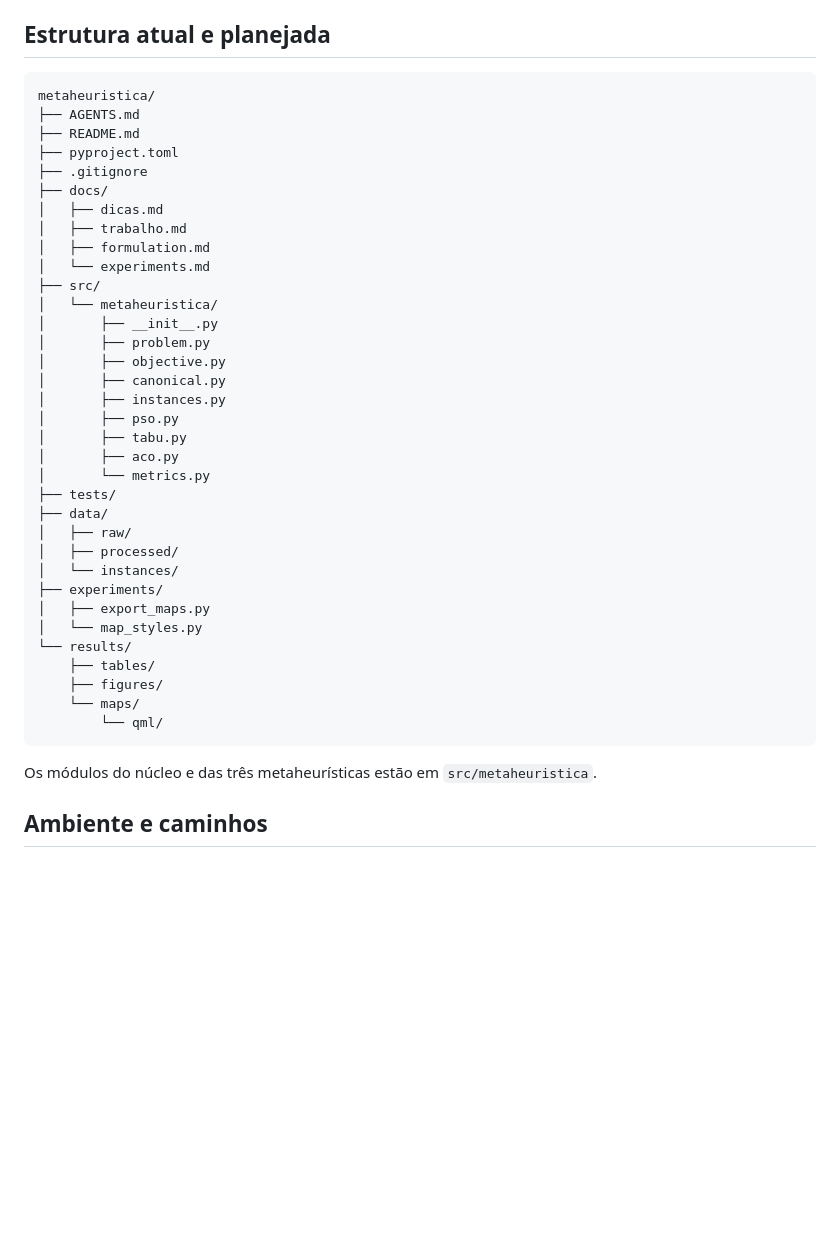
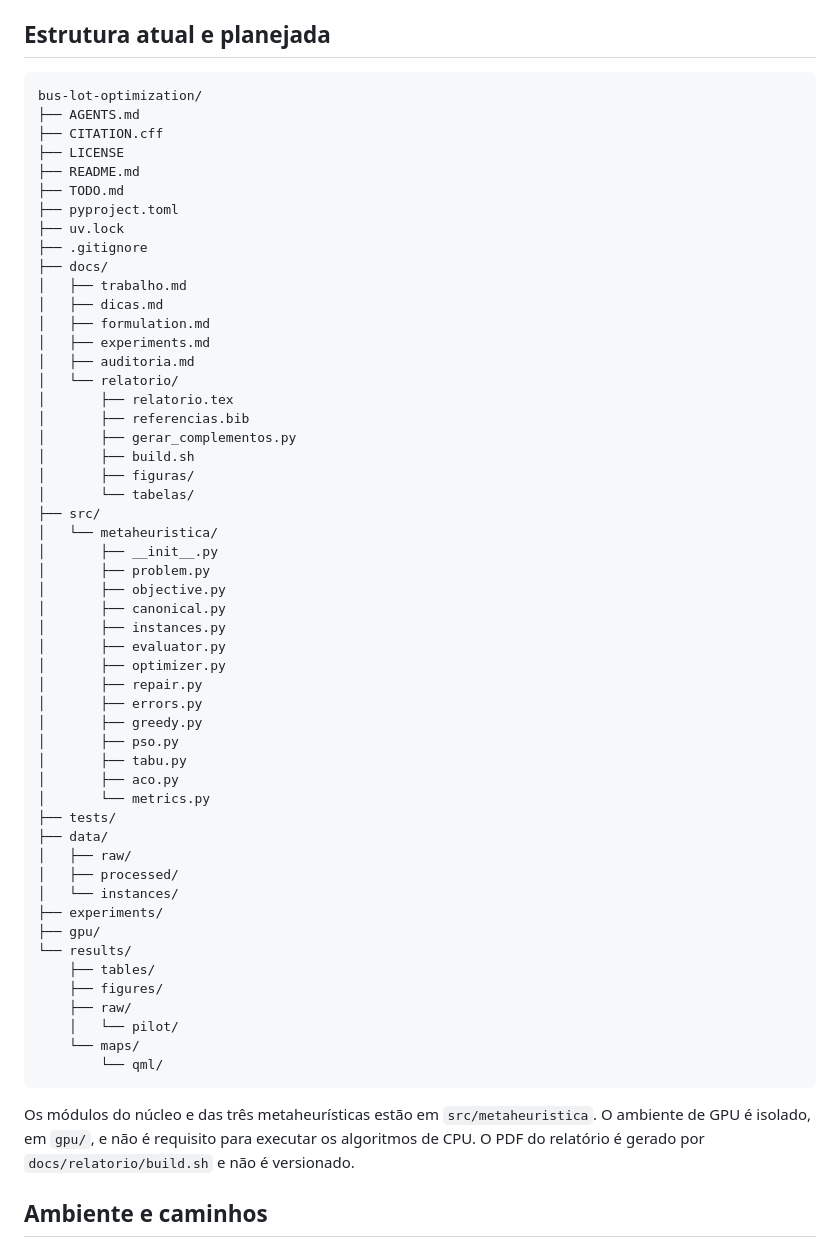
Before and after one commit to tiagobaroni/bus-lot-optimization, a Markdown page: README.md, the part around the change. Rendered like a GitHub page; blank space fills up the shorter version.

Commit message:
Corrige no README a arvore de diretorios do projeto

````diff
--- a/README.md
+++ b/README.md
@@ -133,16 +133,28 @@ O estado detalhado e as pendências metodológicas estão em [`AGENTS.md`](AGENT
 ## Estrutura atual e planejada
 
 ```text
-metaheuristica/
+bus-lot-optimization/
 ├── AGENTS.md
+├── CITATION.cff
+├── LICENSE
 ├── README.md
+├── TODO.md
 ├── pyproject.toml
+├── uv.lock
 ├── .gitignore
 ├── docs/
+│   ├── trabalho.md
 │   ├── dicas.md
-│   ├── trabalho.md
 │   ├── formulation.md
-│   └── experiments.md
+│   ├── experiments.md
+│   ├── auditoria.md
+│   └── relatorio/
+│       ├── relatorio.tex
+│       ├── referencias.bib
+│       ├── gerar_complementos.py
+│       ├── build.sh
+│       ├── figuras/
+│       └── tabelas/
 ├── src/
 │   └── metaheuristica/
 │       ├── __init__.py
@@ -150,6 +162,11 @@ metaheuristica/
 │       ├── objective.py
 │       ├── canonical.py
 │       ├── instances.py
+│       ├── evaluator.py
+│       ├── optimizer.py
+│       ├── repair.py
+│       ├── errors.py
+│       ├── greedy.py
 │       ├── pso.py
 │       ├── tabu.py
 │       ├── aco.py
@@ -160,16 +177,20 @@ metaheuristica/
 │   ├── processed/
 │   └── instances/
 ├── experiments/
-│   ├── export_maps.py
-│   └── map_styles.py
+├── gpu/
 └── results/
     ├── tables/
     ├── figures/
+    ├── raw/
+    │   └── pilot/
     └── maps/
         └── qml/
 ```
 
 Os módulos do núcleo e das três metaheurísticas estão em `src/metaheuristica`.
+O ambiente de GPU é isolado, em `gpu/`, e não é requisito para executar os
+algoritmos de CPU. O PDF do relatório é gerado por `docs/relatorio/build.sh` e
+não é versionado.
 
 ## Ambiente e caminhos
 
````
